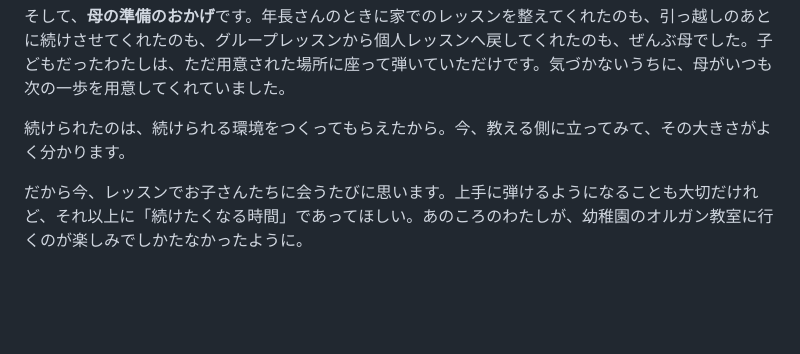
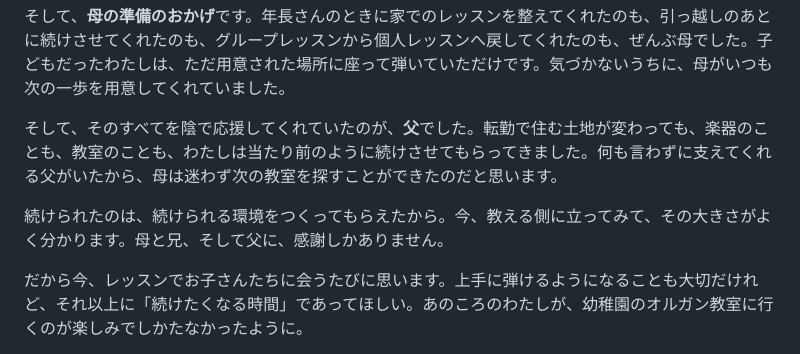
Before and after one commit to Linnyflora/concert-lp, a Markdown page: notes/piano-teacher-story.md, the part around the change. Rendered like a GitHub page; blank space fills up the shorter version.

Commit message:
Add: 陰で応援してくれた父への感謝を追記
兄・母への感謝に加え、転勤のなかでも音楽を続けさせてくれた
父への感謝を明記し、「母と兄、そして父に、感謝しかありません」で
締めるよう結びを調整。

Co-Authored-By: Claude Opus 5 <noreply@anthropic.com>
Claude-Session: https://claude.ai/code/session_01FWFm96iX3GvWuiizAeQmKi

```diff
--- a/notes/piano-teacher-story.md
+++ b/notes/piano-teacher-story.md
@@ -140,7 +140,9 @@
 
 そして、**母の準備のおかげ**です。年長さんのときに家でのレッスンを整えてくれたのも、引っ越しのあとに続けさせてくれたのも、グループレッスンから個人レッスンへ戻してくれたのも、ぜんぶ母でした。子どもだったわたしは、ただ用意された場所に座って弾いていただけです。気づかないうちに、母がいつも次の一歩を用意してくれていました。
 
-続けられたのは、続けられる環境をつくってもらえたから。今、教える側に立ってみて、その大きさがよく分かります。
+そして、そのすべてを陰で応援してくれていたのが、**父**でした。転勤で住む土地が変わっても、楽器のことも、教室のことも、わたしは当たり前のように続けさせてもらってきました。何も言わずに支えてくれる父がいたから、母は迷わず次の教室を探すことができたのだと思います。
+
+続けられたのは、続けられる環境をつくってもらえたから。今、教える側に立ってみて、その大きさがよく分かります。母と兄、そして父に、感謝しかありません。
 
 だから今、レッスンでお子さんたちに会うたびに思います。上手に弾けるようになることも大切だけれど、それ以上に「続けたくなる時間」であってほしい。あのころのわたしが、幼稚園のオルガン教室に行くのが楽しみでしかたなかったように。
 
```
